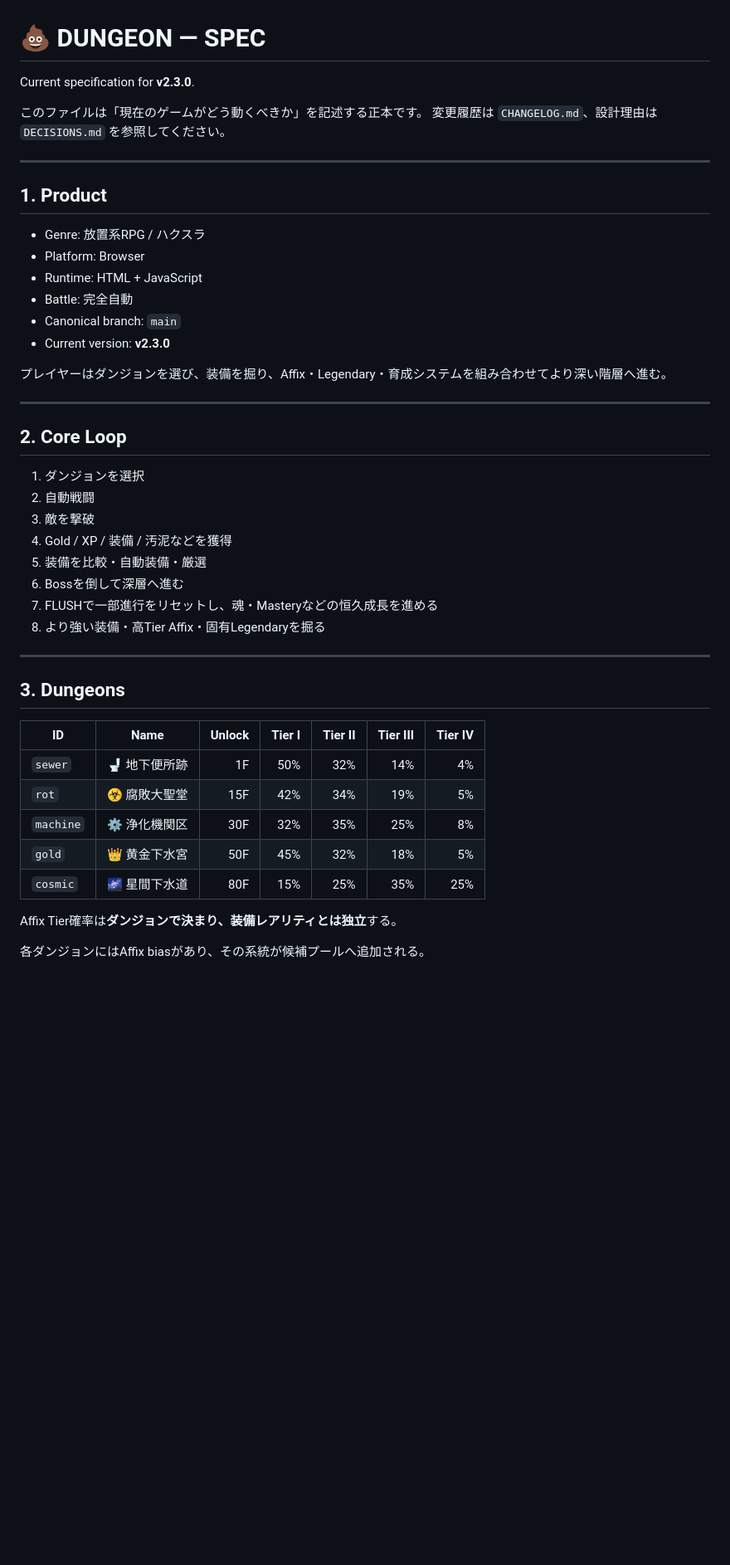
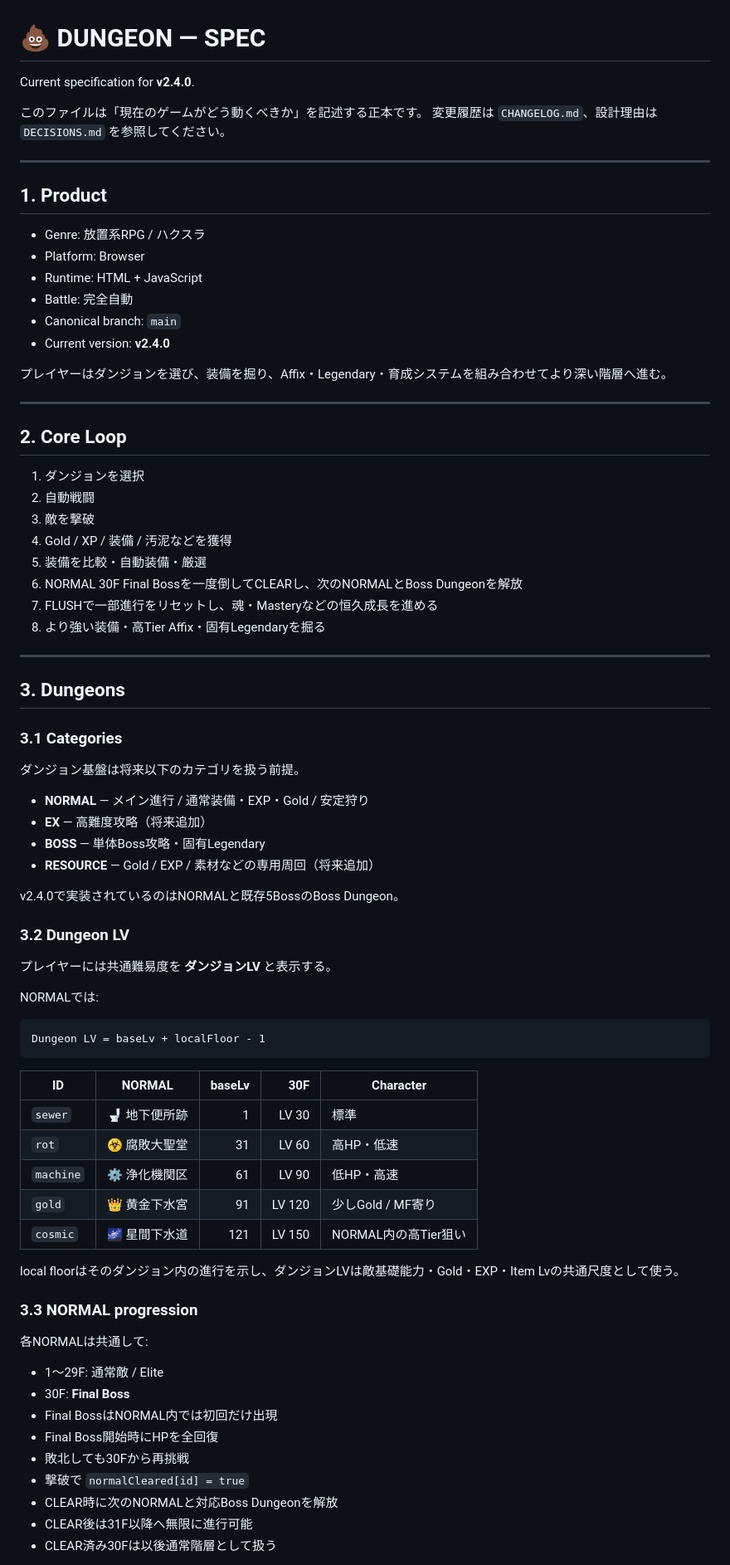
Before and after one commit to aki7630/Poop_Dungeon, a Markdown page: SPEC.md, the part around one of its changes. Shown at 83% size. Drawn GitHub-style; blank space fills up the shorter version.

Commit message:
docs: define v2.4.0 dungeon and boss dungeon specification

````diff
--- a/SPEC.md
+++ b/SPEC.md
@@ -1,6 +1,6 @@
 # 💩 DUNGEON — SPEC
 
-Current specification for **v2.3.0**.
+Current specification for **v2.4.0**.
 
 このファイルは「現在のゲームがどう動くべきか」を記述する正本です。
 変更履歴は `CHANGELOG.md`、設計理由は `DECISIONS.md` を参照してください。
@@ -14,7 +14,7 @@ Current specification for **v2.3.0**.
 - Runtime: HTML + JavaScript
 - Battle: 完全自動
 - Canonical branch: `main`
-- Current version: **v2.3.0**
+- Current version: **v2.4.0**
 
 プレイヤーはダンジョンを選び、装備を掘り、Affix・Legendary・育成システムを組み合わせてより深い階層へ進む。
 
@@ -27,7 +27,7 @@ Current specification for **v2.3.0**.
 3. 敵を撃破
 4. Gold / XP / 装備 / 汚泥などを獲得
 5. 装備を比較・自動装備・厳選
-6. Bossを倒して深層へ進む
+6. NORMAL 30F Final Bossを一度倒してCLEARし、次のNORMALとBoss Dungeonを解放
 7. FLUSHで一部進行をリセットし、魂・Masteryなどの恒久成長を進める
 8. より強い装備・高Tier Affix・固有Legendaryを掘る
 
@@ -35,14 +35,48 @@ Current specification for **v2.3.0**.
 
 ## 3. Dungeons
 
-| ID | Name | Unlock | Tier I | Tier II | Tier III | Tier IV |
-| --- | --- | ---: | ---: | ---: | ---: | ---: |
-| `sewer` | 🚽 地下便所跡 | 1F | 50% | 32% | 14% | 4% |
-| `rot` | ☣️ 腐敗大聖堂 | 15F | 42% | 34% | 19% | 5% |
-| `machine` | ⚙️ 浄化機関区 | 30F | 32% | 35% | 25% | 8% |
-| `gold` | 👑 黄金下水宮 | 50F | 45% | 32% | 18% | 5% |
-| `cosmic` | 🌌 星間下水道 | 80F | 15% | 25% | 35% | 25% |
+### 3.1 Categories
 
-Affix Tier確率は**ダンジョンで決まり、装備レアリティとは独立**する。
+ダンジョン基盤は将来以下のカテゴリを扱う前提。
 
-各ダンジョンにはAffix biasがあり、その系統が候補プールへ追加される。
+- **NORMAL** — メイン進行 / 通常装備・EXP・Gold / 安定狩り
+- **EX** — 高難度攻略（将来追加）
+- **BOSS** — 単体Boss攻略・固有Legendary
+- **RESOURCE** — Gold / EXP / 素材などの専用周回（将来追加）
+
+v2.4.0で実装されているのはNORMALと既存5BossのBoss Dungeon。
+
+### 3.2 Dungeon LV
+
+プレイヤーには共通難易度を **ダンジョンLV** と表示する。
+
+NORMALでは:
+
+```
+Dungeon LV = baseLv + localFloor - 1
+```
+
+| ID | NORMAL | baseLv | 30F | Character |
+| --- | --- | ---: | ---: | --- |
+| `sewer` | 🚽 地下便所跡 | 1 | LV 30 | 標準 |
+| `rot` | ☣️ 腐敗大聖堂 | 31 | LV 60 | 高HP・低速 |
+| `machine` | ⚙️ 浄化機関区 | 61 | LV 90 | 低HP・高速 |
+| `gold` | 👑 黄金下水宮 | 91 | LV 120 | 少しGold / MF寄り |
+| `cosmic` | 🌌 星間下水道 | 121 | LV 150 | NORMAL内の高Tier狙い |
+
+local floorはそのダンジョン内の進行を示し、ダンジョンLVは敵基礎能力・Gold・EXP・Item Lvの共通尺度として使う。
+
+### 3.3 NORMAL progression
+
+各NORMALは共通して:
+
+- 1〜29F: 通常敵 / Elite
+- 30F: **Final Boss**
+- Final BossはNORMAL内では初回だけ出現
+- Final Boss開始時にHPを全回復
+- 敗北しても30Fから再挑戦
+- 撃破で `normalCleared[id] = true`
+- CLEAR時に次のNORMALと対応Boss Dungeonを解放
+- CLEAR後は31F以降へ無限に進行可能
+- CLEAR済み30Fは以後通常階層として扱う
+
````
Also changed, not shown: other parts of SPEC.md (+100 -5 lines).
